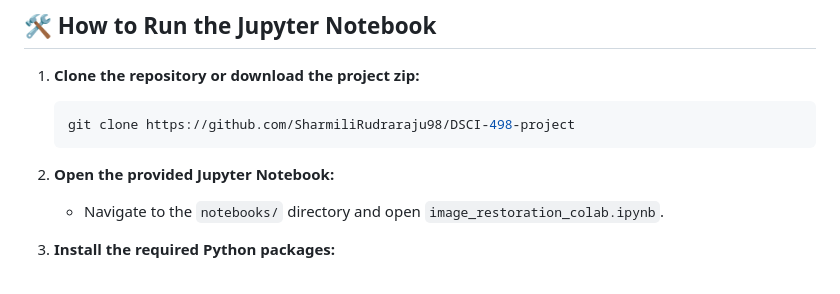
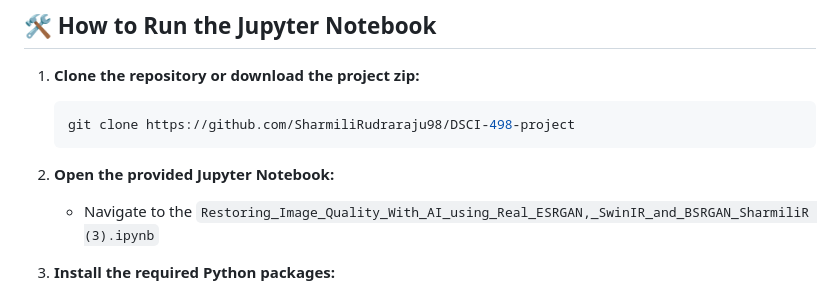
Before and after one commit to SharmiliRudraraju98/DSCI-498-project, a Markdown page: README.md, the part around the change. Drawn GitHub-style.

````diff
--- a/README.md
+++ b/README.md
@@ -20,8 +20,7 @@ The project compares the models based on:
    ```
 
 2. **Open the provided Jupyter Notebook:**
-   - Navigate to the `notebooks/` directory and open `image_restoration_colab.ipynb`.
-
+   - Navigate to the `Restoring_Image_Quality_With_AI_using_Real_ESRGAN,_SwinIR_and_BSRGAN_SharmiliR (3).ipynb`
 3. **Install the required Python packages:**
    - torch
    - opencv-python
````
